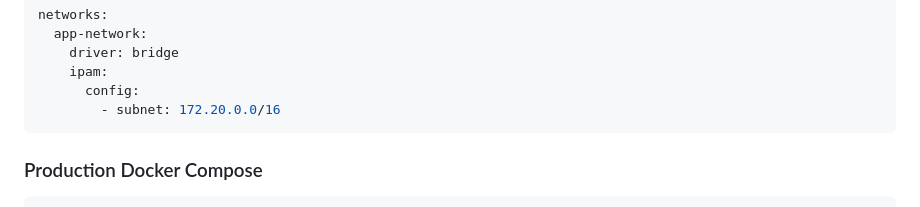
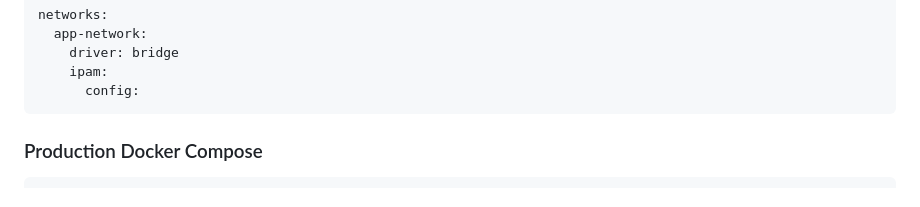
Before and after one commit to rafeekpro/stackwizard, a Markdown page: stackwizard-wiki/Docker-Setup.md, the part around the change. Drawn GitHub-style.

Commit message:
Update stackwizard-wiki/Docker-Setup.md
Co-authored-by: Copilot <175728472+Copilot@users.noreply.github.com>

````diff
--- a/stackwizard-wiki/Docker-Setup.md
+++ b/stackwizard-wiki/Docker-Setup.md
@@ -176,7 +176,6 @@ networks:
     driver: bridge
     ipam:
       config:
-        - subnet: 172.20.0.0/16
 ```
 
 ### Production Docker Compose
````
